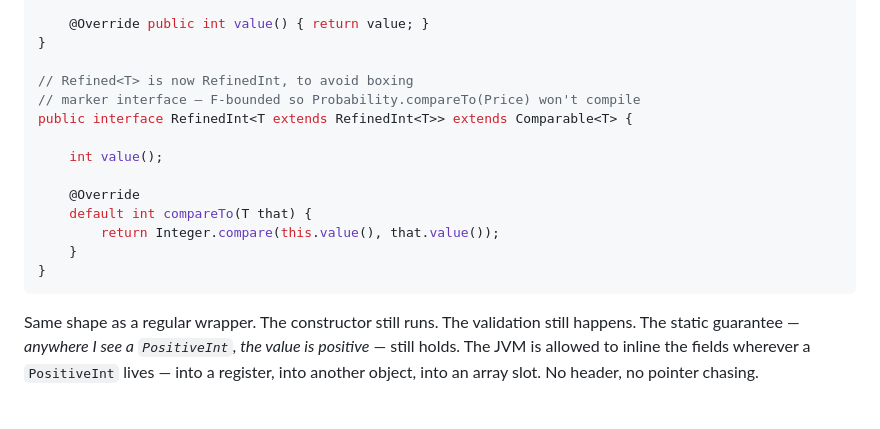
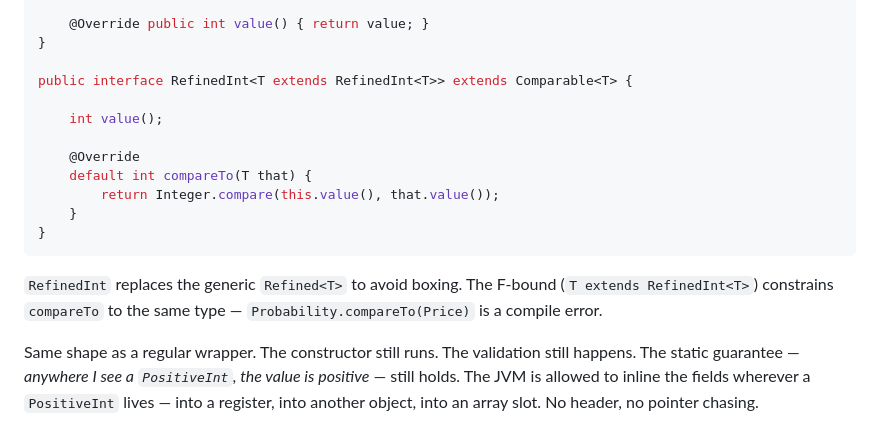
Before and after one commit to dfa1/dfa1.github.io, a Markdown page: articles/rethink-domain-primitives-with-valhalla.md, the part around the change. GitHub-like rendering.

Commit message:
fix(rethink-domain-primitives): move F-bound explanation from comment to prose

````diff
--- a/articles/rethink-domain-primitives-with-valhalla.md
+++ b/articles/rethink-domain-primitives-with-valhalla.md
@@ -86,8 +86,6 @@ public value class PositiveInt implements RefinedInt<PositiveInt> {
     @Override public int value() { return value; }
 }
 
-// Refined<T> is now RefinedInt, to avoid boxing
-// marker interface — F-bounded so Probability.compareTo(Price) won't compile
 public interface RefinedInt<T extends RefinedInt<T>> extends Comparable<T> {
 
     int value();
@@ -98,6 +96,8 @@ public interface RefinedInt<T extends RefinedInt<T>> extends Comparable<T> {
     }
 }
 ```
+
+`RefinedInt` replaces the generic `Refined<T>` to avoid boxing. The F-bound (`T extends RefinedInt<T>`) constrains `compareTo` to the same type — `Probability.compareTo(Price)` is a compile error.
 
 Same shape as a regular wrapper. The constructor still runs. The validation still happens. The static guarantee — *anywhere I see a `PositiveInt`, the value is positive* — still holds.
 The JVM is allowed to inline the fields wherever a `PositiveInt` lives — into a register, into another object, into an array slot. No header, no pointer chasing.
````
